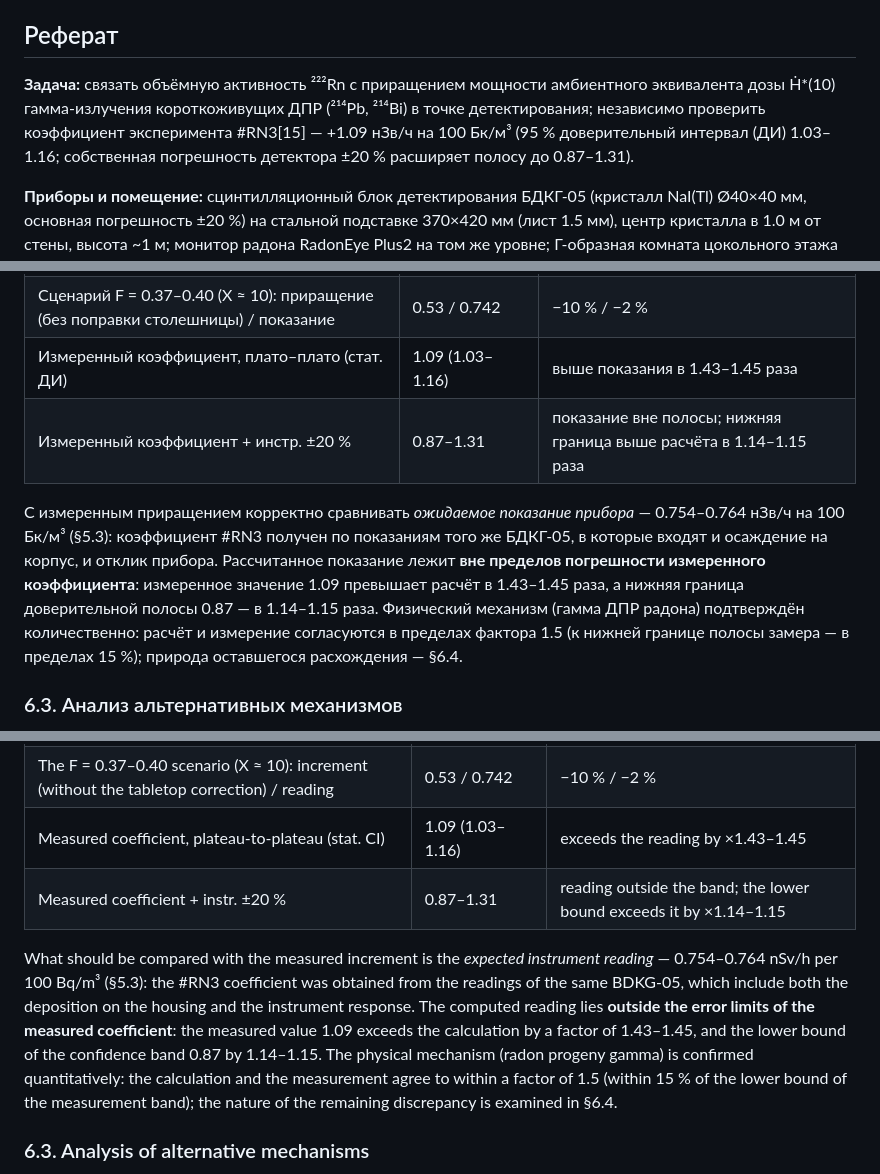
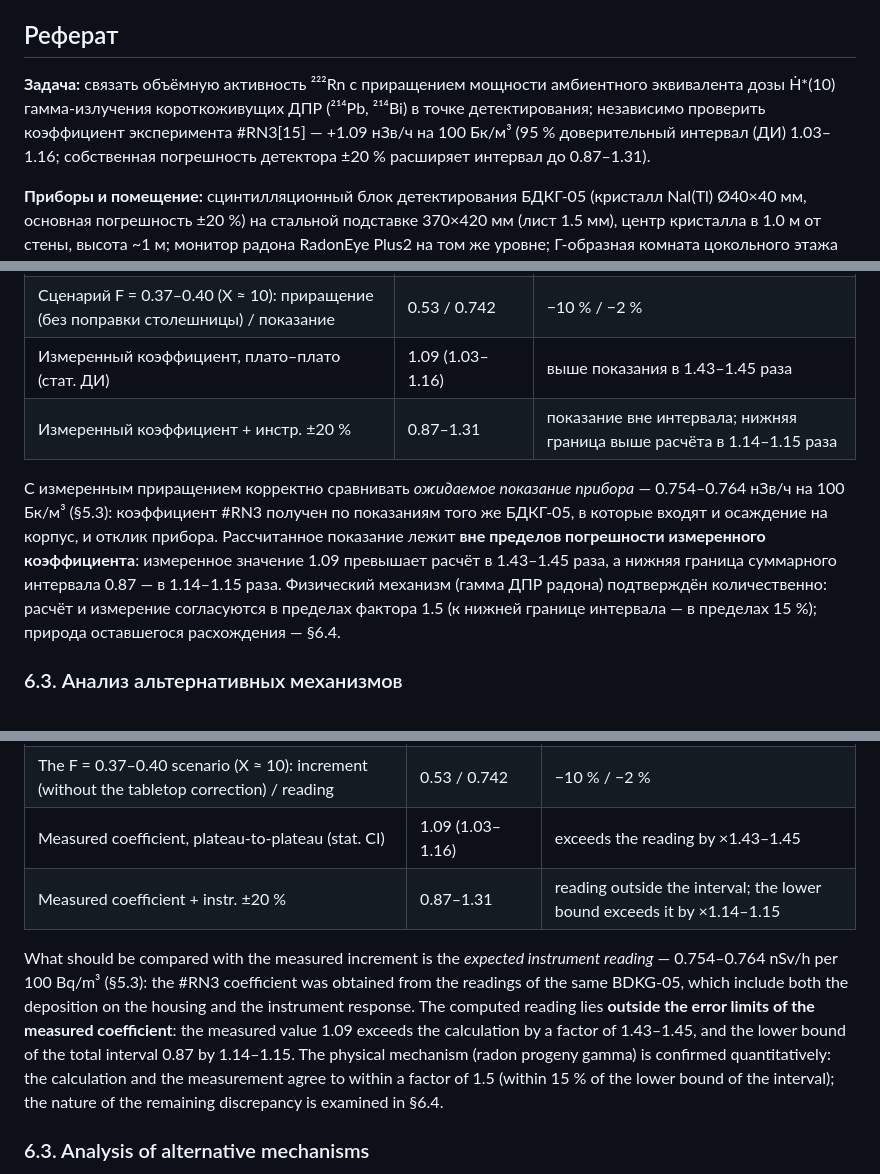
Before and after one commit to VibeEngineering-LLC/demo-web-pages, a Markdown page: radon-rn4-gamma-model-2026-07-21/RN4_report.md, 3 parts joined by grey strips. Drawn GitHub-style.

```diff
--- a/radon-rn4-gamma-model-2026-07-21/RN4_report.md
+++ b/radon-rn4-gamma-model-2026-07-21/RN4_report.md
@@ -9,7 +9,7 @@ Markdown-эквивалент веб-отчёта [RN4_report.html](RN4_report.h
 
 ## Реферат
 
-**Задача:** связать объёмную активность ²²²Rn с приращением мощности амбиентного эквивалента дозы Ḣ\*(10) гамма-излучения короткоживущих ДПР (²¹⁴Pb, ²¹⁴Bi) в точке детектирования; независимо проверить коэффициент эксперимента #RN3[15] — +1.09 нЗв/ч на 100 Бк/м³ (95 % доверительный интервал (ДИ) 1.03–1.16; собственная погрешность детектора ±20 % расширяет полосу до 0.87–1.31).
+**Задача:** связать объёмную активность ²²²Rn с приращением мощности амбиентного эквивалента дозы Ḣ\*(10) гамма-излучения короткоживущих ДПР (²¹⁴Pb, ²¹⁴Bi) в точке детектирования; независимо проверить коэффициент эксперимента #RN3[15] — +1.09 нЗв/ч на 100 Бк/м³ (95 % доверительный интервал (ДИ) 1.03–1.16; собственная погрешность детектора ±20 % расширяет интервал до 0.87–1.31).
 
 **Приборы и помещение:** сцинтилляционный блок детектирования БДКГ-05 (кристалл NaI(Tl) Ø40×40 мм, основная погрешность ±20 %) на стальной подставке 370×420 мм (лист 1.5 мм), центр кристалла в 1.0 м от стены, высота ~1 м; монитор радона RadonEye Plus2 на том же уровне; Г-образная комната цокольного этажа по обмерам CAD-плана (охват 5.35×9.12 м, лестничный блок 2.13×4.84 в углу, высота 2.3 м, V = 88.5 м³), бетонное перекрытие пола 30 см.
 
@@ -337,9 +337,9 @@ C(t) = C_∞ + (C₀ − C_∞)·e^(−k t), k = λв + λ_Rn, C_∞ = S/(λв +
 | **Показание прибора, Geant4** (приращение + корпус + отклик) | 0.754–0.764 | ×1.22–1.27 к приращению |
 | Сценарий F = 0.37–0.40 (X ≈ 10): приращение (без поправки столешницы) / показание | 0.53 / 0.742 | −10 % / −2 % |
 | Измеренный коэффициент, плато–плато (стат. ДИ) | 1.09 (1.03–1.16) | выше показания в 1.43–1.45 раза |
-| Измеренный коэффициент + инстр. ±20 % | 0.87–1.31 | показание вне полосы; нижняя граница выше расчёта в 1.14–1.15 раза |
+| Измеренный коэффициент + инстр. ±20 % | 0.87–1.31 | показание вне интервала; нижняя граница выше расчёта в 1.14–1.15 раза |
 
-С измеренным приращением корректно сравнивать *ожидаемое показание прибора* — 0.754–0.764 нЗв/ч на 100 Бк/м³ (§5.3): коэффициент #RN3 получен по показаниям того же БДКГ-05, в которые входят и осаждение на корпус, и отклик прибора. Рассчитанное показание лежит **вне пределов погрешности измеренного коэффициента**: измеренное значение 1.09 превышает расчёт в 1.43–1.45 раза, а нижняя граница доверительной полосы 0.87 — в 1.14–1.15 раза. Физический механизм (гамма ДПР радона) подтверждён количественно: расчёт и измерение согласуются в пределах фактора 1.5 (к нижней границе полосы замера — в пределах 15 %); природа оставшегося расхождения — §6.4.
+С измеренным приращением корректно сравнивать *ожидаемое показание прибора* — 0.754–0.764 нЗв/ч на 100 Бк/м³ (§5.3): коэффициент #RN3 получен по показаниям того же БДКГ-05, в которые входят и осаждение на корпус, и отклик прибора. Рассчитанное показание лежит **вне пределов погрешности измеренного коэффициента**: измеренное значение 1.09 превышает расчёт в 1.43–1.45 раза, а нижняя граница суммарного интервала 0.87 — в 1.14–1.15 раза. Физический механизм (гамма ДПР радона) подтверждён количественно: расчёт и измерение согласуются в пределах фактора 1.5 (к нижней границе интервала — в пределах 15 %); природа оставшегося расхождения — §6.4.
 
 ### 6.3. Анализ альтернативных механизмов
 
@@ -765,9 +765,9 @@ The confidence interval 1.03–1.16 reflects only the statistical scatter of the
 | **Instrument reading, Geant4** (increment + housing + response) | 0.754–0.764 | ×1.22–1.27 vs increment |
 | The F = 0.37–0.40 scenario (X ≈ 10): increment (without the tabletop correction) / reading | 0.53 / 0.742 | −10 % / −2 % |
 | Measured coefficient, plateau-to-plateau (stat. CI) | 1.09 (1.03–1.16) | exceeds the reading by ×1.43–1.45 |
-| Measured coefficient + instr. ±20 % | 0.87–1.31 | reading outside the band; the lower bound exceeds it by ×1.14–1.15 |
+| Measured coefficient + instr. ±20 % | 0.87–1.31 | reading outside the interval; the lower bound exceeds it by ×1.14–1.15 |
 
-What should be compared with the measured increment is the *expected instrument reading* — 0.754–0.764 nSv/h per 100 Bq/m³ (§5.3): the #RN3 coefficient was obtained from the readings of the same BDKG-05, which include both the deposition on the housing and the instrument response. The computed reading lies **outside the error limits of the measured coefficient**: the measured value 1.09 exceeds the calculation by a factor of 1.43–1.45, and the lower bound of the confidence band 0.87 by 1.14–1.15. The physical mechanism (radon progeny gamma) is confirmed quantitatively: the calculation and the measurement agree to within a factor of 1.5 (within 15 % of the lower bound of the measurement band); the nature of the remaining discrepancy is examined in §6.4.
+What should be compared with the measured increment is the *expected instrument reading* — 0.754–0.764 nSv/h per 100 Bq/m³ (§5.3): the #RN3 coefficient was obtained from the readings of the same BDKG-05, which include both the deposition on the housing and the instrument response. The computed reading lies **outside the error limits of the measured coefficient**: the measured value 1.09 exceeds the calculation by a factor of 1.43–1.45, and the lower bound of the total interval 0.87 by 1.14–1.15. The physical mechanism (radon progeny gamma) is confirmed quantitatively: the calculation and the measurement agree to within a factor of 1.5 (within 15 % of the lower bound of the interval); the nature of the remaining discrepancy is examined in §6.4.
 
 ### 6.3. Analysis of alternative mechanisms
 
```
Also changed, not shown: other parts of radon-rn4-gamma-model-2026-07-21/RN4_report.md (+19 -19 lines).
